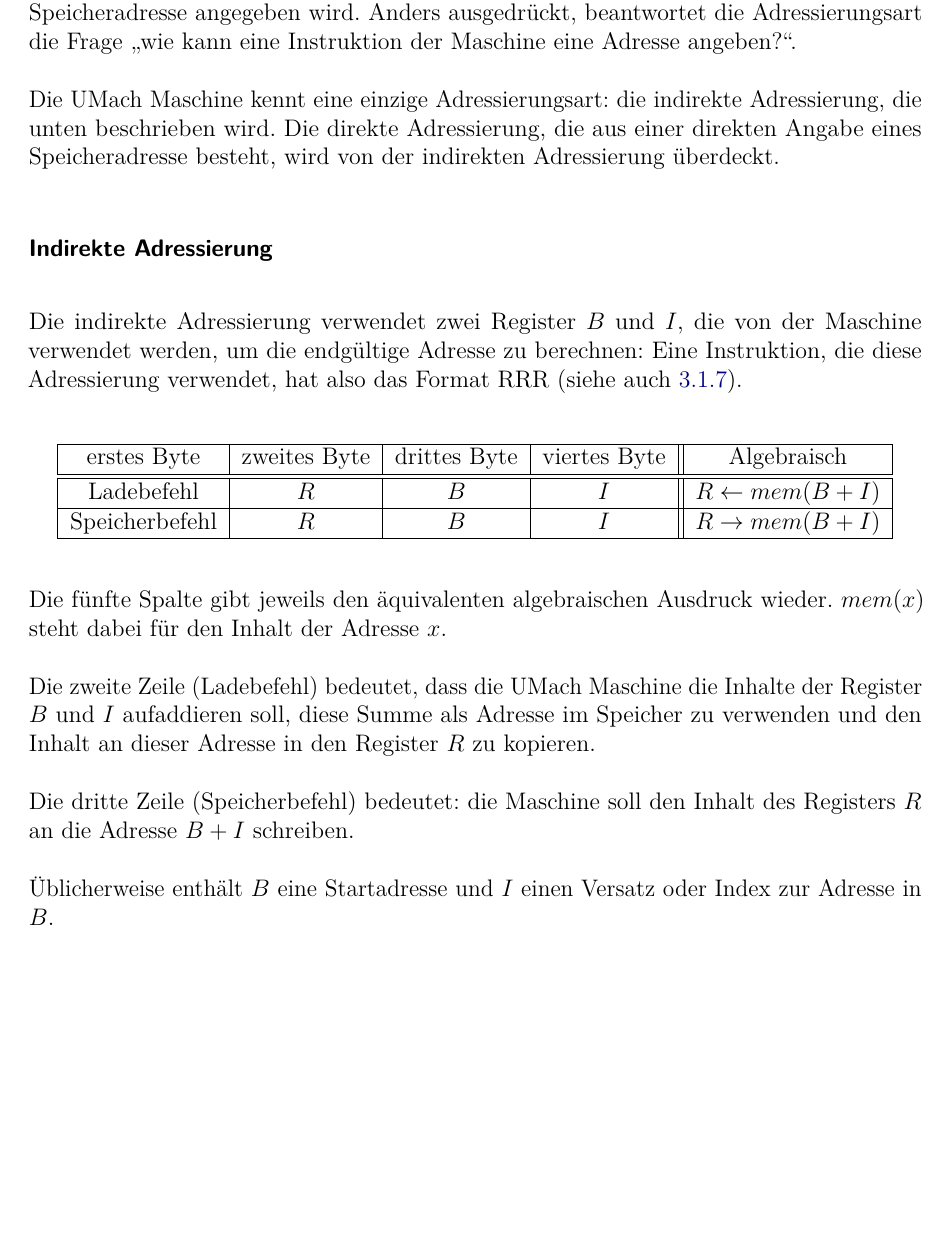
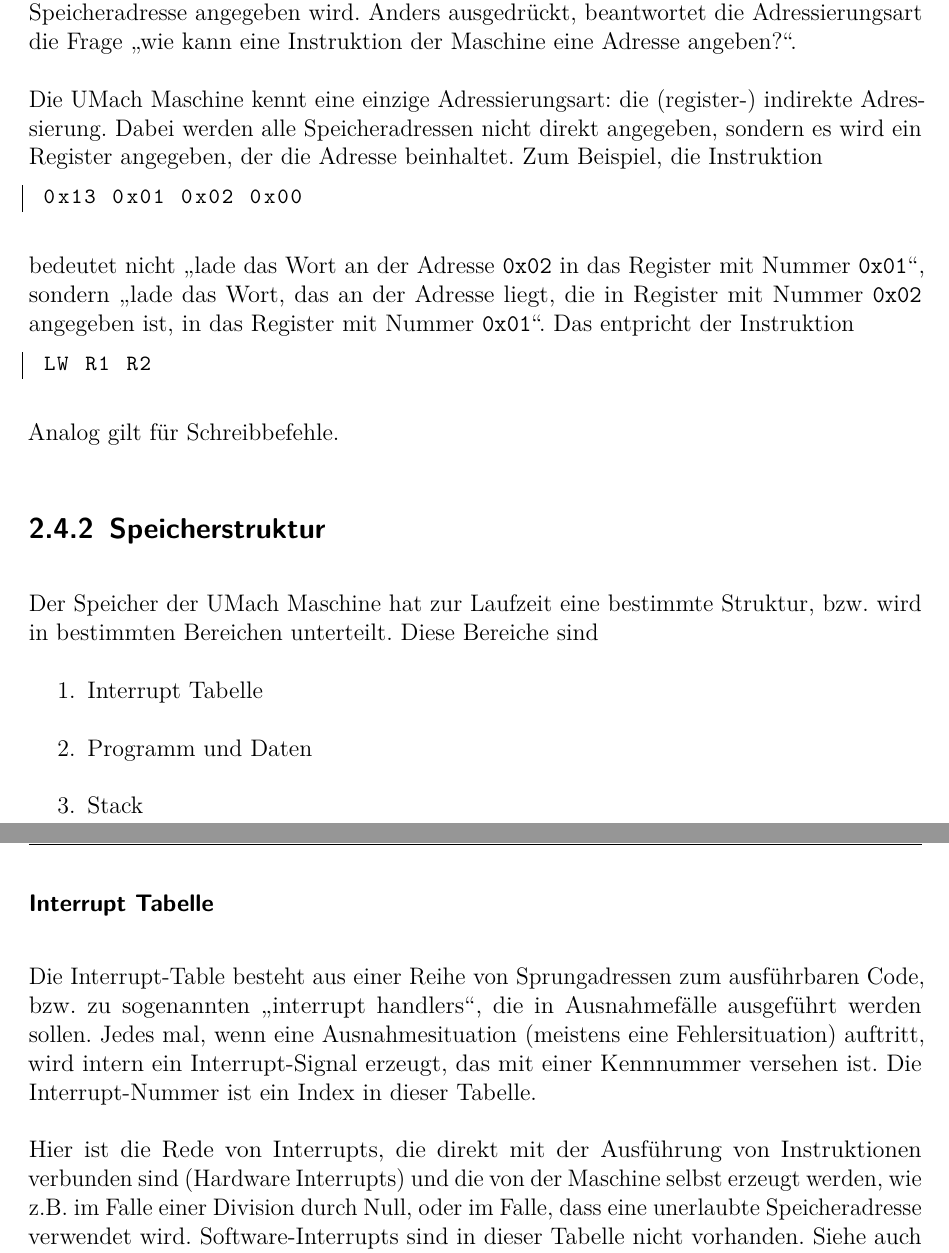
Before and after one commit to LiviuBeraru/UMachVM, a LaTeX document (doc/Specs/tex/UMachVM-Spec.tex, which reads doc/Specs/tex/organisation/Speicher.tex): part of page 14 of 55 before the commit and two parts of pages 14 and 15 of 55 after it, the two joined at a grey line, cut so that both start at the same text, the shorter picture padded with empty space. Compiled offline with pdfLaTeX; an older LaTeX class or package is replaced by its successor.

Commit message:
Speicher Struktur und IO
Bitte ändern, falls nötig!

```diff
--- a/doc/Specs/tex/organisation/Speicher.tex
+++ b/doc/Specs/tex/organisation/Speicher.tex
@@ -14,38 +14,33 @@ auf den Speicher erfolgen sollte, bzw. wie die angesprochene Speicheradresse
 angegeben wird. Anders ausgedrückt, beantwortet die Adressierungsart die Frage
 \glqq wie kann eine Instruktion der Maschine eine Adresse angeben?\grqq.
 
-Die UMach Maschine kennt eine einzige Adressierungsart: die indirekte
-Adressierung, die unten beschrieben wird. Die direkte Adressierung, die aus
-einer direkten Angabe eines Speicheradresse besteht, wird von der indirekten
-Adressierung überdeckt.
-
-\subsubsection{Indirekte Adressierung}
-\index{Adressierung!Indirekte}
-
-Die indirekte Adressierung verwendet zwei Register $B$ und $I$, die
-von der Maschine verwendet werden, um die endgültige Adresse zu berechnen:
-Eine Instruktion, die diese Adressierung verwendet, hat also das Format RRR
-(siehe auch \ref{RRR}).
-\begin{center}
-  \begin{tabular}{|*{4}{c|}|c|} \hline
-    erstes Byte    & zweites Byte  & drittes Byte  & viertes Byte & Algebraisch
-\\\hline\hline
-    Ladebefehl     & $R$  & $B$  & $I$  & $R \gets mem(B + I)$ \\\hline
-    Speicherbefehl & $R$  & $B$  & $I$  & $R \to   mem(B + I)$ \\\hline
-  \end{tabular}
-\end{center}
-Die fünfte Spalte gibt jeweils den äquivalenten algebraischen Ausdruck wieder.
-$mem(x)$ steht dabei für den Inhalt der Adresse $x$.
+Die UMach Maschine kennt eine einzige Adressierungsart: die (register-)
+indirekte Adressierung. Dabei werden alle Speicheradressen nicht direkt
+angegeben, sondern es wird ein Register angegeben, der die Adresse beinhaltet.
+Zum Beispiel, die Instruktion
+\begin{lstlisting}
+ 0x13 0x01 0x02 0x00
+\end{lstlisting}
+bedeutet nicht \glqq lade das Wort an der Adresse \texttt{0x02} in das Register
+mit Nummer \texttt{0x01}\grqq, sondern \glqq lade das Wort, das an der Adresse
+liegt, die in Register mit Nummer \texttt{0x02} angegeben ist, in das Register
+mit Nummer \texttt{0x01}\grqq. Das entpricht der Instruktion
+\begin{lstlisting}
+ LW R1 R2
+\end{lstlisting}
+Analog gilt für Schreibbefehle.
 
 
-Die zweite Zeile (Ladebefehl) bedeutet, dass die UMach Maschine die Inhalte der
-Register $B$ und $I$ aufaddieren soll, diese Summe als Adresse im
-Speicher zu verwenden und den Inhalt an dieser Adresse in den Register $R$ zu
-kopieren.
+\subsection{Speicherstruktur}
+\index{Speicherstruktur}
 
-Die dritte Zeile (Speicherbefehl) bedeutet: die Maschine soll den Inhalt des
-Registers $R$ an die Adresse $B + I$ schreiben.
+Der Speicher der UMach Maschine hat zur Laufzeit eine bestimmte Struktur, bzw.
+wird in bestimmten Bereichen unterteilt. Diese Bereiche sind
+\begin{enumerate}
+ \item Interrupt Tabelle
+ \item Programm und Daten
+ \item Stack
+\end{enumerate}
 
-Üblicherweise enthält $B$ eine Startadresse und $I$ einen Versatz oder Index zur
-Adresse in $B$.
 
+\subsubsection{Interrupt Tabelle}
@@ -56,3 +47,13 @@ entsprechend geladen werden müssen.
 
-Die Register $R$, $B$ und $I$ stehen für beliebige Register aus der Menge
-$\Reg$.
+Die Interrupt-Table besteht aus einer Reihe von Sprungadressen zum ausführbaren
+Code, bzw. zu sogenannten \glqq interrupt handlers\grqq, die in Ausnahmefälle
+ausgeführt werden sollen. Jedes mal, wenn eine Ausnahmesituation (meistens eine
+Fehlersituation) auftritt, wird intern ein Interrupt-Signal erzeugt, das mit
+einer Kennnummer versehen ist. Die Interrupt-Nummer ist ein Index in dieser
+Tabelle.
+
+Hier ist die Rede von Interrupts, die direkt mit der Ausführung von
+Instruktionen verbunden sind (Hardware Interrupts) und die von der Maschine
+selbst erzeugt werden, wie z.B. im Falle einer Division durch Null, oder im
+Falle, dass eine unerlaubte Speicheradresse verwendet wird. Software-Interrupts
+sind in dieser Tabelle nicht vorhanden. Siehe auch den Abschnitt
```
Also changed, not shown: doc/Specs/tex/einfuehrung/Einfuehrung-chap.tex (+10 -9 lines), doc/Specs/tex/organisation/IO.tex (+8 -8 lines), doc/Specs/tex/organisation/Organisation-chap.tex (+1 -0 lines), doc/Specs/tex/organisation/Register-Spezial.tex (+1 -1 lines), doc/Specs/tex/organisation/Speicher.tex (58 more changed lines).
